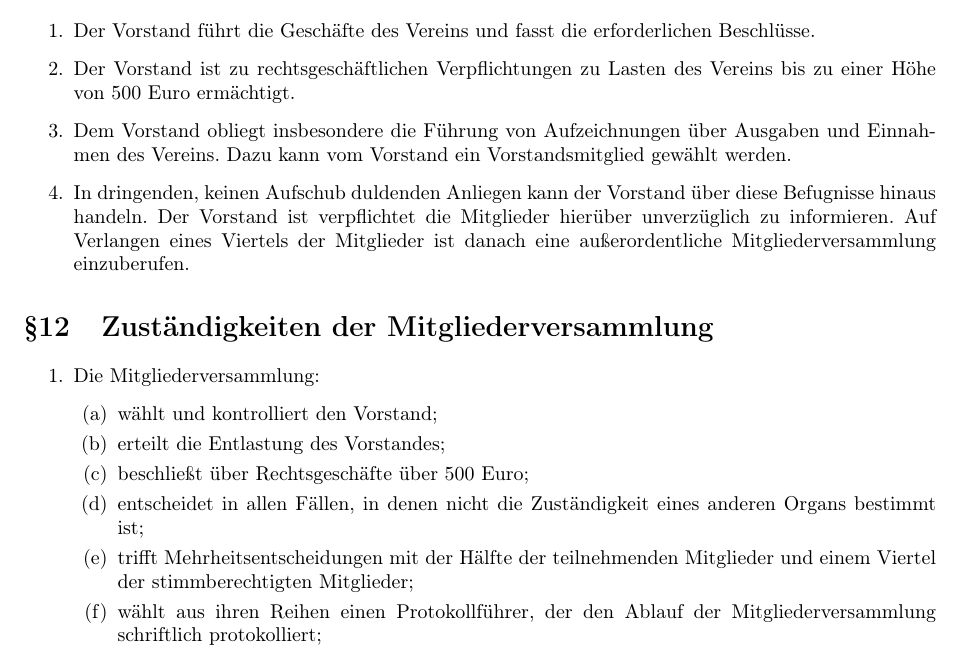
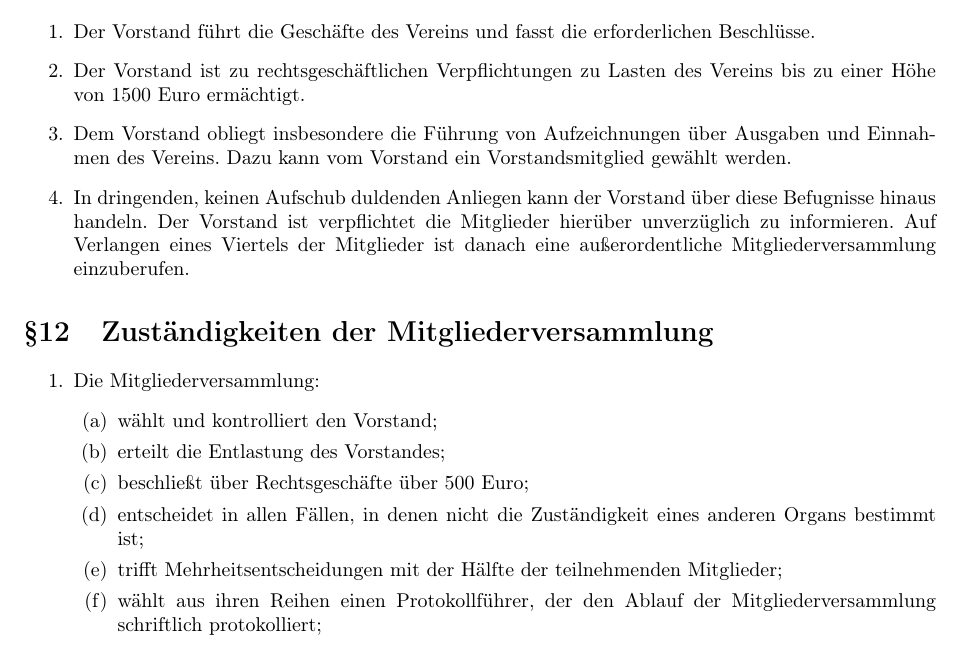
Before and after one commit to freifunk-fulda/satzung, a LaTeX document (satzung.tex): part of page 5 of 6, cut so that both start at the same text. Compiled offline with pdfLaTeX.

Commit message:
Auschluss der fehlenden Beschlussfähigkeit der Mitgleiderversammlung und erhöhung der Beschlussfähigkeit des Vorstandes

```diff
--- a/satzung.tex
+++ b/satzung.tex
@@ -135,7 +135,7 @@ Die Informationsgesellschaft unserer Tage ist ohne Computer und Datennetze nicht
 \section{Zuständigkeiten des Vorstands}
 \begin{enumerate}
   \item Der Vorstand führt die Geschäfte des Vereins und fasst die erforderlichen Beschlüsse.
-  \item Der Vorstand ist zu rechtsgeschäftlichen Verpflichtungen zu Lasten des Vereins bis zu einer Höhe von 500 Euro ermächtigt.
+  \item Der Vorstand ist zu rechtsgeschäftlichen Verpflichtungen zu Lasten des Vereins bis zu einer Höhe von 1500 Euro ermächtigt.
   \item Dem Vorstand obliegt insbesondere die Führung von Aufzeichnungen über Ausgaben und Einnahmen des Vereins.   Dazu kann vom Vorstand ein Vorstandsmitglied gewählt werden.
   \item In dringenden, keinen Aufschub duldenden Anliegen kann der Vorstand über diese Befugnisse hinaus handeln. Der Vorstand ist verpflichtet die Mitglieder hierüber unverzüglich zu informieren. Auf Verlangen eines Viertels der Mitglieder ist danach eine außerordentliche Mitgliederversammlung einzuberufen.
 \end{enumerate}
@@ -149,7 +149,7 @@ Die Informationsgesellschaft unserer Tage ist ohne Computer und Datennetze nicht
     \item erteilt die Entlastung des Vorstandes;
     \item beschließt über Rechtsgeschäfte über 500 Euro;
     \item entscheidet in allen Fällen, in denen nicht die Zuständigkeit eines anderen Organs bestimmt ist;
-    \item trifft Mehrheitsentscheidungen mit der Hälfte der teilnehmenden Mitglieder und einem Viertel der stimmberechtigten Mitglieder;
+    \item trifft Mehrheitsentscheidungen mit der Hälfte der teilnehmenden Mitglieder;
     \item wählt aus ihren Reihen einen Protokollführer, der den Ablauf der Mitgliederversammlung schriftlich protokolliert;
     \item kann sich eine Geschäftsordnung geben.
   \end{enumerate}
```
Also changed, not shown: satzung.pdf.
